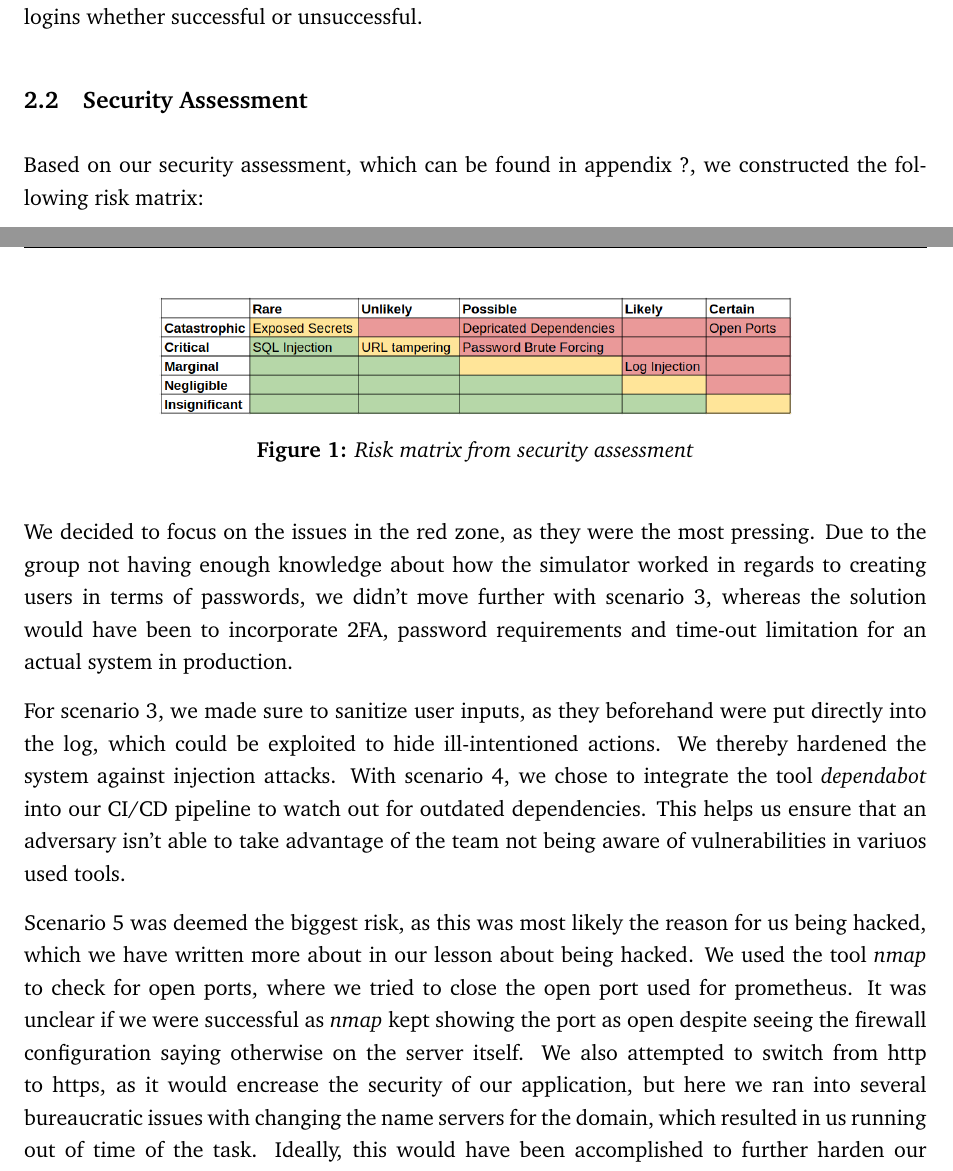
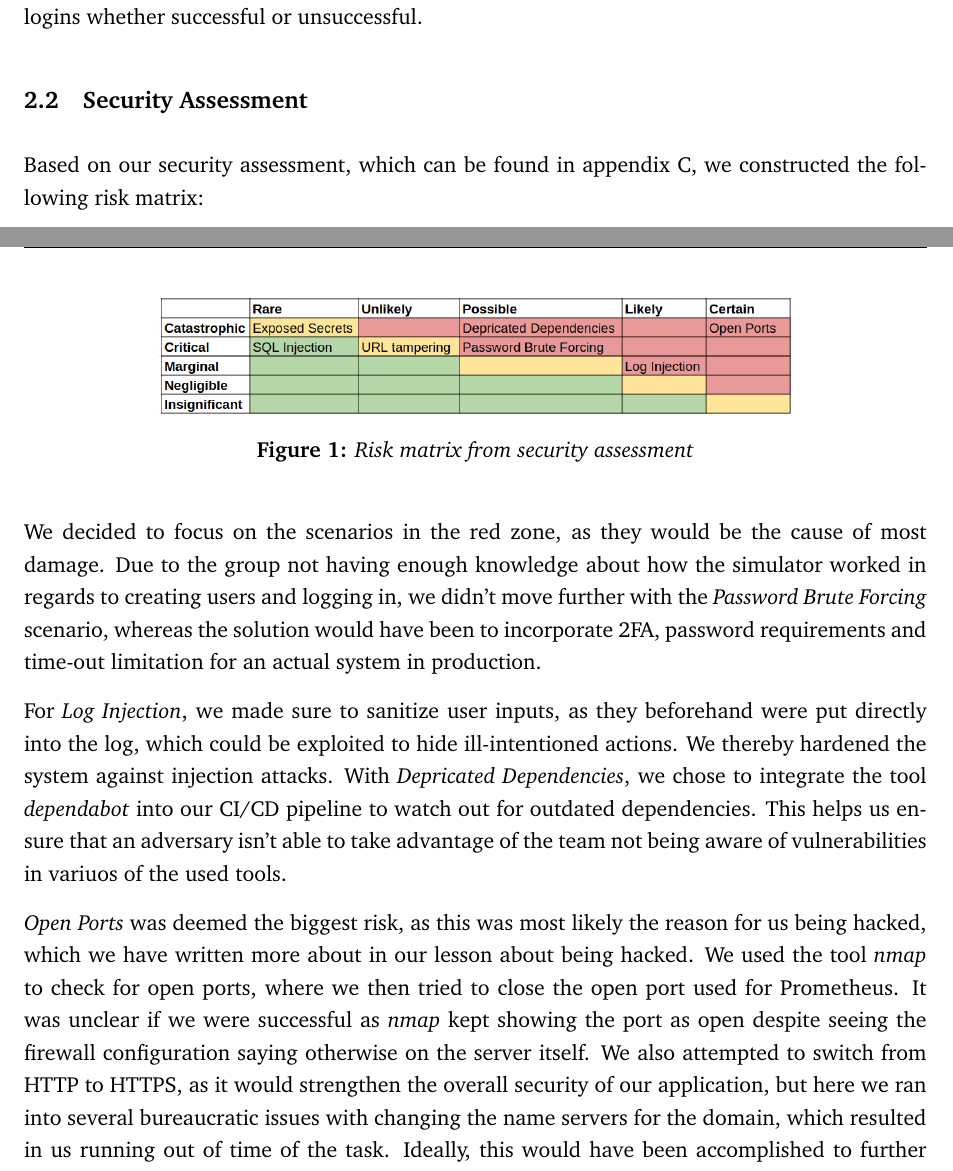
Before and after one commit to devops2024-group-e/itu-minitwit, a LaTeX document (report/main.tex, which reads report/sections/process-perspective/process-perspective.tex): two parts of pages 3 and 4 of 14, joined at a grey line, cut so that both start at the same text. Compiled offline with pdfLaTeX.

Commit message:
Final draft

```diff
--- a/report/sections/process-perspective/process-perspective.tex
+++ b/report/sections/process-perspective/process-perspective.tex
@@ -5,17 +5,17 @@ For monitoring we use Grafana. Our board shows requests duration, errors rate, t
 
 For logging, we use Grafana and Loki. It seemed obvious to continue our work with Grafana in order to keep the system setup as simple as possible. The logs are divided into Information, Warning, Debug and Error. All logging statements are placed in the controllers, such that we have information about the users' whereabouts in the system. For example, we log when a user logins whether successful or unsuccessful.
 \subsection{Security Assessment}
-Based on our security assessment, which can be found in appendix ?, we constructed the following risk matrix:
+Based on our security assessment, which can be found in appendix C, we constructed the following risk matrix:
 \begin{figure}[H]
     \centering
     \includegraphics[width=0.7\linewidth]{images/risk-matrix.png}
     \caption{Risk matrix from security assessment}
     \label{fig:enter-label}
 \end{figure}
-We decided to focus on the issues in the red zone, as they were the most pressing. Due to the group not having enough knowledge about how the simulator worked in regards to creating users in terms of passwords, we didn't move further with scenario 3, whereas the solution would have been to incorporate 2FA, password requirements and time-out limitation for an actual system in production.
+We decided to focus on the scenarios in the red zone, as they would be the cause of most damage. Due to the group not having enough knowledge about how the simulator worked in regards to creating users and logging in, we didn't move further with the \textit{Password Brute Forcing} scenario, whereas the solution would have been to incorporate 2FA, password requirements and time-out limitation for an actual system in production.
 
-For scenario 3, we made sure to sanitize user inputs, as they beforehand were put directly into the log, which could be exploited to hide ill-intentioned actions. We thereby hardened the system against injection attacks.
-With scenario 4, we chose to integrate the tool \textit{dependabot} into our CI/CD pipeline to watch out for outdated dependencies. This helps us ensure that an adversary isn't able to take advantage of the team not being aware of vulnerabilities in variuos used tools.
+For \textit{Log Injection}, we made sure to sanitize user inputs, as they beforehand were put directly into the log, which could be exploited to hide ill-intentioned actions. We thereby hardened the system against injection attacks.
+With \textit{Depricated Dependencies}, we chose to integrate the tool \textit{dependabot} into our CI/CD pipeline to watch out for outdated dependencies. This helps us ensure that an adversary isn't able to take advantage of the team not being aware of vulnerabilities in variuos of the used tools.
 
-Scenario 5 was deemed the biggest risk, as this was most likely the reason for us being hacked, which we have written more about in our lesson about being hacked. We used the tool \textit{nmap} to check for open ports, where we tried to close the open port used for prometheus. It was unclear if we were successful as \textit{nmap} kept showing the port as open despite seeing the firewall configuration saying otherwise on the server itself.
-We also attempted to switch from http to https, as it would encrease the security of our application, but here we ran into several bureaucratic issues with changing the name servers for the domain, which resulted in us running out of time of the task. Ideally, this would have been accomplished to further harden our system's security.
+\textit{Open Ports} was deemed the biggest risk, as this was most likely the reason for us being hacked, which we have written more about in our lesson about being hacked. We used the tool \textit{nmap} to check for open ports, where we then tried to close the open port used for Prometheus. It was unclear if we were successful as \textit{nmap} kept showing the port as open despite seeing the firewall configuration saying otherwise on the server itself.
+We also attempted to switch from HTTP to HTTPS, as it would strengthen the overall security of our application, but here we ran into several bureaucratic issues with changing the name servers for the domain, which resulted in us running out of time of the task. Ideally, this would have been accomplished to further harden our system's security.
```
